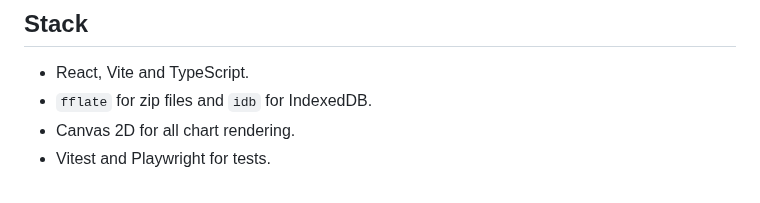
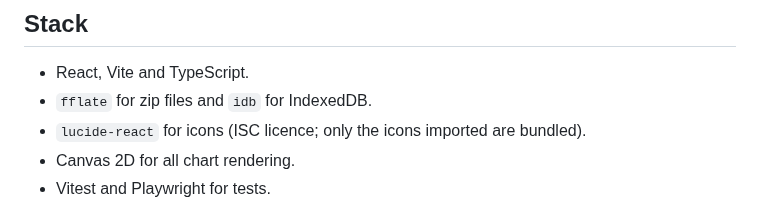
Before and after one commit to matejmojemeno/alpha-pattern-editor, a Markdown page: docs/dev/architecture.md, the part around the change. Rendered like a GitHub page.

```diff
--- a/docs/dev/architecture.md
+++ b/docs/dev/architecture.md
@@ -122,6 +122,7 @@ the zip.
 
 - React, Vite and TypeScript.
 - `fflate` for zip files and `idb` for IndexedDB.
+- `lucide-react` for icons (ISC licence; only the icons imported are bundled).
 - Canvas 2D for all chart rendering.
 - Vitest and Playwright for tests.
 - Hosted on Cloudflare Workers static assets at the free `*.workers.dev` address. This
```
Also changed, not shown: docs/dev/rules.md (+6 -0 lines), web/README.md (+2 -1 lines), docs/guide/media/design-border-and-size.png, docs/guide/media/design-colour-menu.png, docs/guide/media/design-yarn-and-size.png, docs/guide/media/design.png, docs/guide/media/landing.png, 4 other files.
